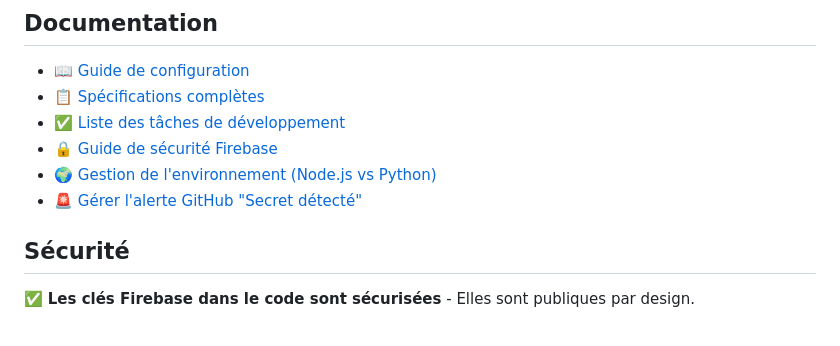
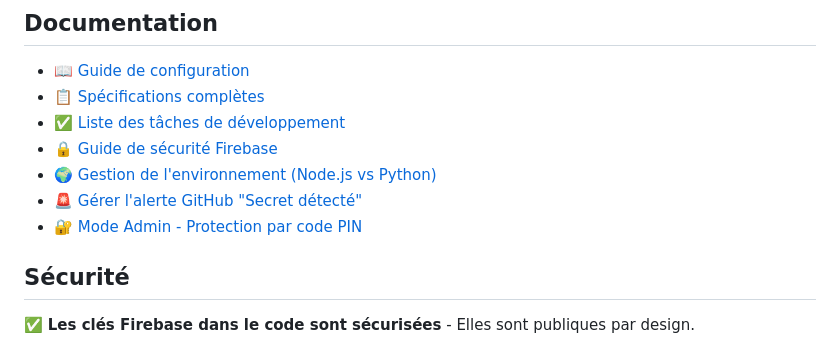
Before and after one commit to Stonesth/Activity_day_to_day, a Markdown page: README.md, the part around the change. Rendered like a GitHub page.

```diff
--- a/README.md
+++ b/README.md
@@ -129,6 +129,7 @@ Chaque tâche contient :
 - 🔒 [Guide de sécurité Firebase](SECURITY.md)
 - 🌍 [Gestion de l'environnement (Node.js vs Python)](ENVIRONMENT.md)
 - 🚨 [Gérer l'alerte GitHub "Secret détecté"](GITHUB_ALERT.md)
+- 🔐 [Mode Admin - Protection par code PIN](ADMIN_MODE.md)
 
 ## Sécurité
 
```
Also changed, not shown: ADMIN_MODE.md (added, +355 -0 lines).
